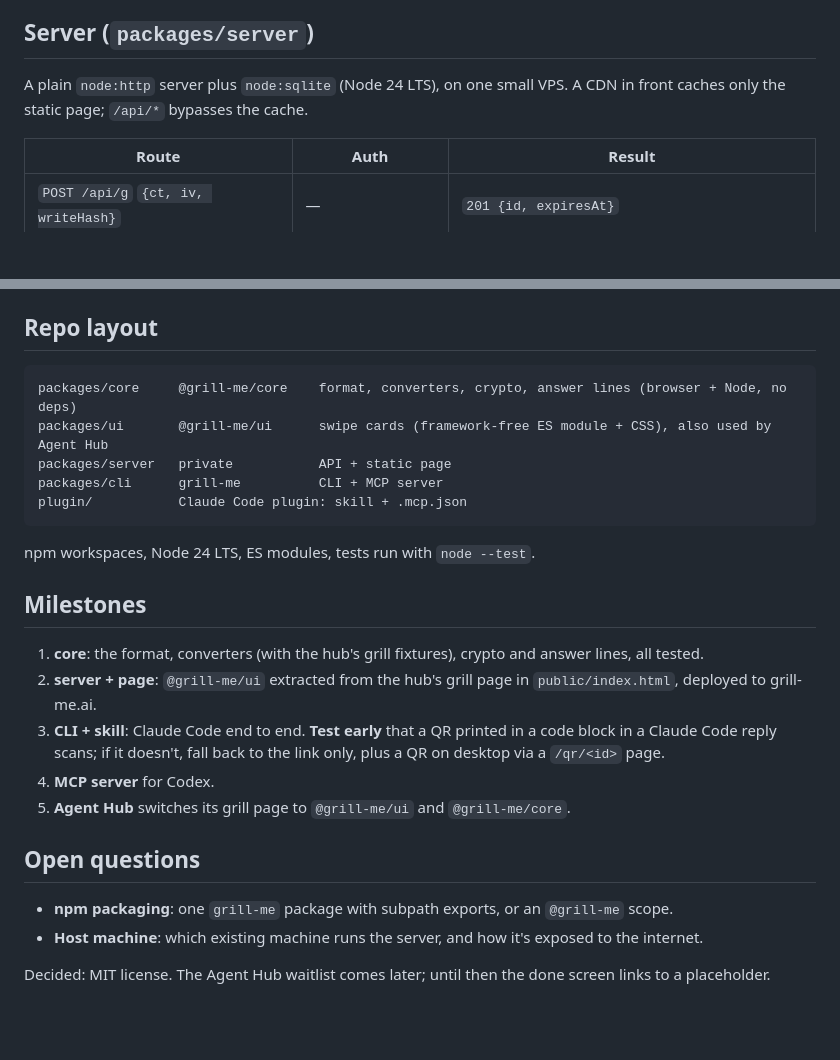
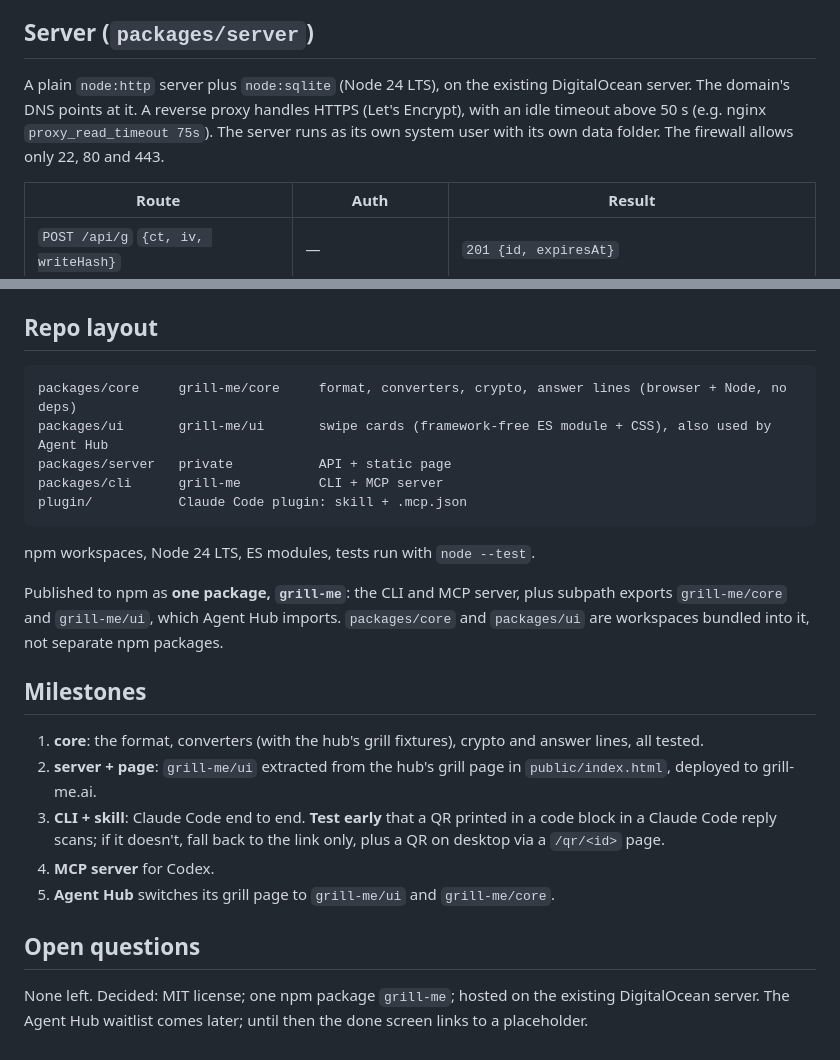
Before and after one commit to hoodoos/grill-me, a Markdown page: SPEC.md, 2 parts joined by grey strips. Drawn GitHub-style; blank space fills up the shorter version.

Commit message:
Spec: one npm package, hosted on the DigitalOcean server
Co-Authored-By: Claude Opus 5.5 <noreply@anthropic.com>
Claude-Session: https://claude.ai/code/session_01XYDccy1dUdDqPk9KRb75N2

````diff
--- a/SPEC.md
+++ b/SPEC.md
@@ -91,8 +91,10 @@ data.
 
 ## Server (`packages/server`)
 
-A plain `node:http` server plus `node:sqlite` (Node 24 LTS), on one small VPS. A CDN in front caches only the
-static page; `/api/*` bypasses the cache.
+A plain `node:http` server plus `node:sqlite` (Node 24 LTS), on the existing DigitalOcean server. The domain's
+DNS points at it. A reverse proxy handles HTTPS (Let's Encrypt), with an idle timeout above 50 s (e.g. nginx
+`proxy_read_timeout 75s`). The server runs as its own system user with its own data folder. The firewall allows
+only 22, 80 and 443.
 
 | Route | Auth | Result |
 |---|---|---|
@@ -191,8 +193,8 @@ Outside Claude Code, the skill uses `grill_send` and `grill_wait` instead.
 ## Repo layout
 
 ```
-packages/core     @grill-me/core    format, converters, crypto, answer lines (browser + Node, no deps)
-packages/ui       @grill-me/ui      swipe cards (framework-free ES module + CSS), also used by Agent Hub
+packages/core     grill-me/core     format, converters, crypto, answer lines (browser + Node, no deps)
+packages/ui       grill-me/ui       swipe cards (framework-free ES module + CSS), also used by Agent Hub
 packages/server   private           API + static page
 packages/cli      grill-me          CLI + MCP server
 plugin/           Claude Code plugin: skill + .mcp.json
@@ -200,19 +202,21 @@ plugin/           Claude Code plugin: skill + .mcp.json
 
 npm workspaces, Node 24 LTS, ES modules, tests run with `node --test`.
 
+Published to npm as **one package, `grill-me`**: the CLI and MCP server, plus subpath exports `grill-me/core`
+and `grill-me/ui`, which Agent Hub imports. `packages/core` and `packages/ui` are workspaces bundled into it,
+not separate npm packages.
+
 ## Milestones
 
 1. **core**: the format, converters (with the hub's grill fixtures), crypto and answer lines, all tested.
-2. **server + page**: `@grill-me/ui` extracted from the hub's grill page in `public/index.html`, deployed to
+2. **server + page**: `grill-me/ui` extracted from the hub's grill page in `public/index.html`, deployed to
    grill-me.ai.
 3. **CLI + skill**: Claude Code end to end. **Test early** that a QR printed in a code block in a Claude Code
    reply scans; if it doesn't, fall back to the link only, plus a QR on desktop via a `/qr/<id>` page.
 4. **MCP server** for Codex.
-5. **Agent Hub** switches its grill page to `@grill-me/ui` and `@grill-me/core`.
+5. **Agent Hub** switches its grill page to `grill-me/ui` and `grill-me/core`.
 
 ## Open questions
 
-- **npm packaging**: one `grill-me` package with subpath exports, or an `@grill-me` scope.
-- **Host machine**: which existing machine runs the server, and how it's exposed to the internet.
-
-Decided: MIT license. The Agent Hub waitlist comes later; until then the done screen links to a placeholder.
+None left. Decided: MIT license; one npm package `grill-me`; hosted on the existing DigitalOcean server. The
+Agent Hub waitlist comes later; until then the done screen links to a placeholder.
````
Also changed, not shown: other parts of SPEC.md (+2 -2 lines).
